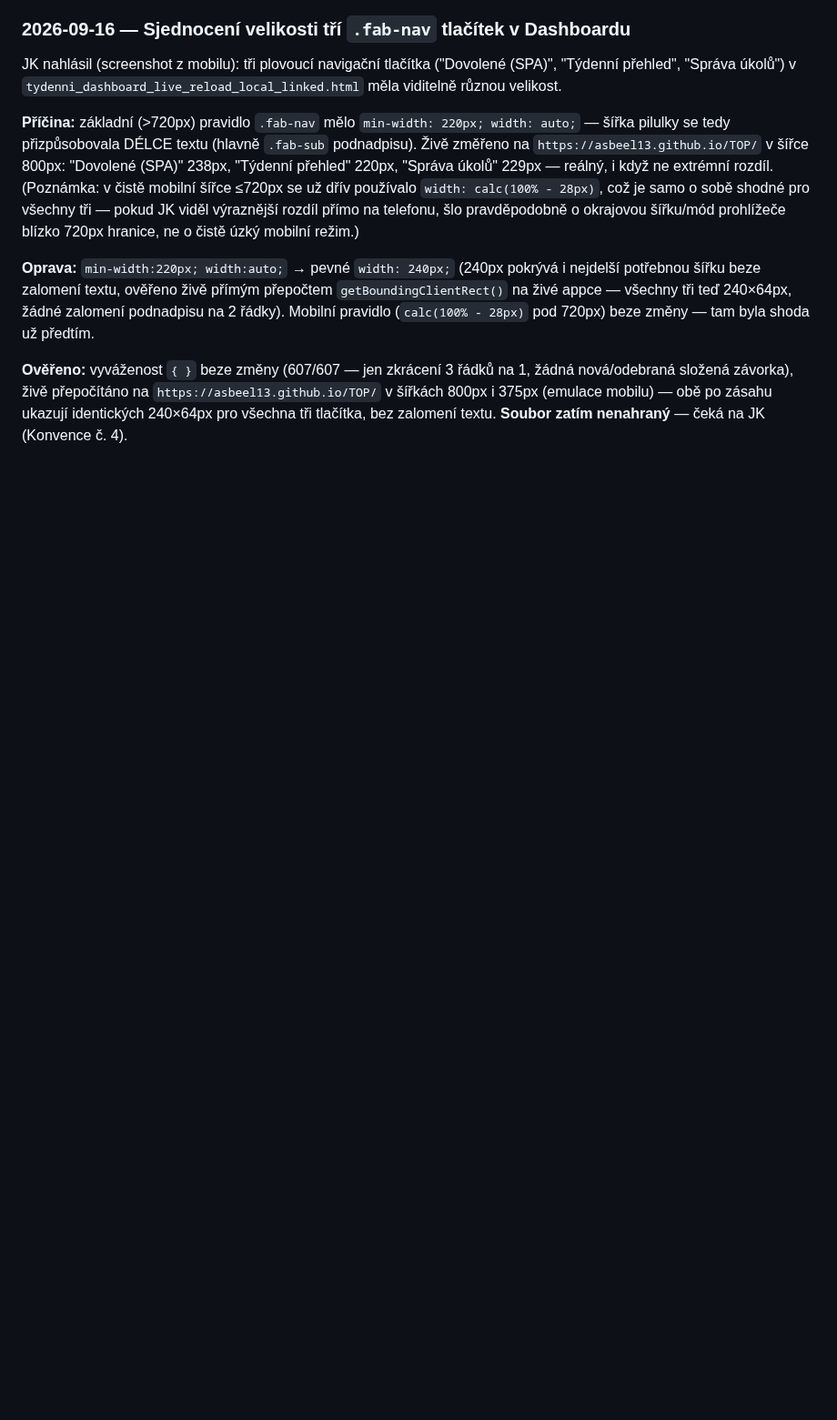
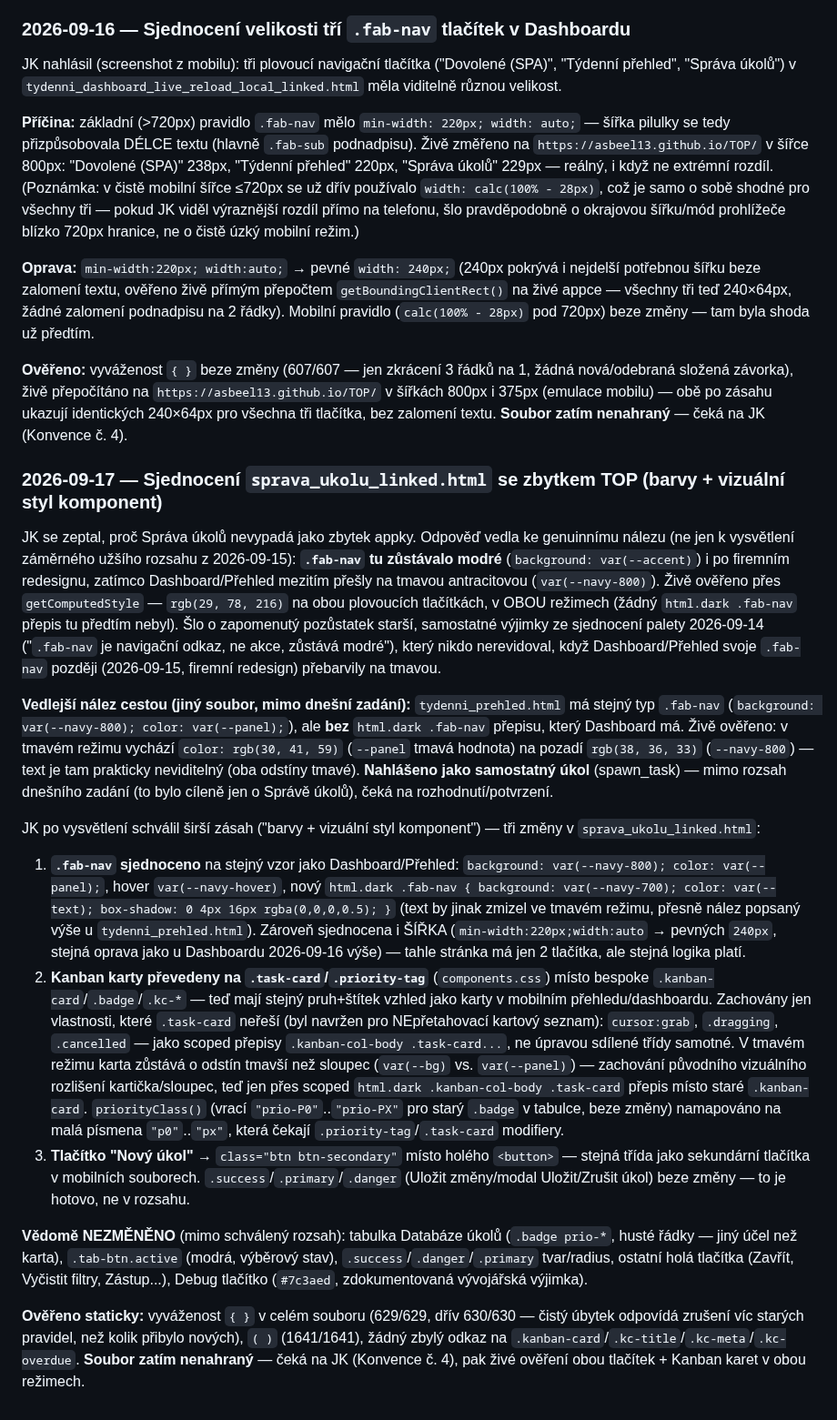
Before and after one commit to Asbeel13/TOP, a Markdown page: CLAUDE.md, the part around the change. Shown at 91% size. GitHub-like rendering; blank space fills up the shorter version.

Commit message:
Zapsat sjednoceni Spravy ukolu se zbytkem TOP (fab-nav, Kanban karty, tlacitko)
Genuinni nalez: .fab-nav zustavalo modre po firemnim redesignu (Dashboard/
Prehled uz pouzivaly tmavou antracitovou). Opraveno + Kanban karty prevedeny
na .task-card/.priority-tag z components.css, "Novy ukol" na .btn-secondary.
Kodovy soubor ceka na nahrani JK dle Konvence c. 4.

Co-Authored-By: Claude Sonnet 5 <noreply@anthropic.com>

```diff
--- a/CLAUDE.md
+++ b/CLAUDE.md
@@ -2237,3 +2237,72 @@ tam byla shoda už předtím.
 mobilu) — obě po zásahu ukazují identických 240×64px pro všechna tři
 tlačítka, bez zalomení textu. **Soubor zatím nenahraný** — čeká na JK
 (Konvence č. 4).
+
+### 2026-09-17 — Sjednocení `sprava_ukolu_linked.html` se zbytkem TOP (barvy + vizuální styl komponent)
+
+JK se zeptal, proč Správa úkolů nevypadá jako zbytek appky. Odpověď
+vedla ke genuinnímu nálezu (ne jen k vysvětlení záměrného užšího
+rozsahu z 2026-09-15): **`.fab-nav` tu zůstávalo modré**
+(`background: var(--accent)`) i po firemním redesignu, zatímco
+Dashboard/Přehled mezitím přešly na tmavou antracitovou
+(`var(--navy-800)`). Živě ověřeno přes `getComputedStyle` —
+`rgb(29, 78, 216)` na obou plovoucích tlačítkách, v OBOU režimech
+(žádný `html.dark .fab-nav` přepis tu předtím nebyl). Šlo o zapomenutý
+pozůstatek starší, samostatné výjimky ze sjednocení palety
+2026-09-14 ("`.fab-nav` je navigační odkaz, ne akce, zůstává modré"),
+který nikdo nerevidoval, když Dashboard/Přehled svoje `.fab-nav`
+později (2026-09-15, firemní redesign) přebarvily na tmavou.
+
+**Vedlejší nález cestou (jiný soubor, mimo dnešní zadání):**
+`tydenni_prehled.html` má stejný typ `.fab-nav` (`background:
+var(--navy-800); color: var(--panel);`), ale **bez** `html.dark
+.fab-nav` přepisu, který Dashboard má. Živě ověřeno: v tmavém režimu
+vychází `color: rgb(30, 41, 59)` (`--panel` tmavá hodnota) na pozadí
+`rgb(38, 36, 33)` (`--navy-800`) — text je tam prakticky neviditelný
+(oba odstíny tmavé). **Nahlášeno jako samostatný úkol** (spawn_task) —
+mimo rozsah dnešního zadání (to bylo cíleně jen o Správě úkolů), čeká
+na rozhodnutí/potvrzení.
+
+JK po vysvětlení schválil širší zásah ("barvy + vizuální styl
+komponent") — tři změny v `sprava_ukolu_linked.html`:
+
+1. **`.fab-nav` sjednoceno** na stejný vzor jako Dashboard/Přehled:
+   `background: var(--navy-800); color: var(--panel);`, hover
+   `var(--navy-hover)`, nový `html.dark .fab-nav { background:
+   var(--navy-700); color: var(--text); box-shadow: 0 4px 16px
+   rgba(0,0,0,0.5); }` (text by jinak zmizel ve tmavém režimu, přesně
+   nález popsaný výše u `tydenni_prehled.html`). Zároveň sjednocena i
+   ŠÍŘKA (`min-width:220px;width:auto` → pevných `240px`, stejná
+   oprava jako u Dashboardu 2026-09-16 výše) — tahle stránka má jen 2
+   tlačítka, ale stejná logika platí.
+2. **Kanban karty převedeny na `.task-card`/`.priority-tag`**
+   (`components.css`) místo bespoke `.kanban-card`/`.badge`/`.kc-*`
+   — teď mají stejný pruh+štítek vzhled jako karty v mobilním
+   přehledu/dashboardu. Zachovány jen vlastnosti, které `.task-card`
+   neřeší (byl navržen pro NEpřetahovací kartový seznam): `cursor:grab`,
+   `.dragging`, `.cancelled` — jako scoped přepisy
+   `.kanban-col-body .task-card...`, ne úpravou sdílené třídy samotné.
+   V tmavém režimu karta zůstává o odstín tmavší než sloupec
+   (`var(--bg)` vs. `var(--panel)`) — zachování původního vizuálního
+   rozlišení kartička/sloupec, teď jen přes scoped `html.dark
+   .kanban-col-body .task-card` přepis místo staré `.kanban-card`.
+   `priorityClass()` (vrací `"prio-P0"`..`"prio-PX"` pro starý
+   `.badge` v tabulce, beze změny) namapováno na malá písmena
+   `"p0"`..`"px"`, která čekají `.priority-tag`/`.task-card` modifiery.
+3. **Tlačítko "Nový úkol"** → `class="btn btn-secondary"` místo holého
+   `<button>` — stejná třída jako sekundární tlačítka v mobilních
+   souborech. `.success`/`.primary`/`.danger` (Uložit změny/modal
+   Uložit/Zrušit úkol) beze změny — to je hotovo, ne v rozsahu.
+
+**Vědomě NEZMĚNĚNO** (mimo schválený rozsah): tabulka Databáze úkolů
+(`.badge prio-*`, husté řádky — jiný účel než karta), `.tab-btn.active`
+(modrá, výběrový stav), `.success`/`.danger`/`.primary` tvar/radius,
+ostatní holá tlačítka (Zavřít, Vyčistit filtry, Zástup...), Debug
+tlačítko (`#7c3aed`, zdokumentovaná vývojářská výjimka).
+
+**Ověřeno staticky:** vyváženost `{ }` v celém souboru (629/629, dřív
+630/630 — čistý úbytek odpovídá zrušení víc starých pravidel, než
+kolik přibylo nových), `( )` (1641/1641), žádný zbylý odkaz na
+`.kanban-card`/`.kc-title`/`.kc-meta`/`.kc-overdue`. **Soubor zatím
+nenahraný** — čeká na JK (Konvence č. 4), pak živé ověření obou
+tlačítek + Kanban karet v obou režimech.
```
